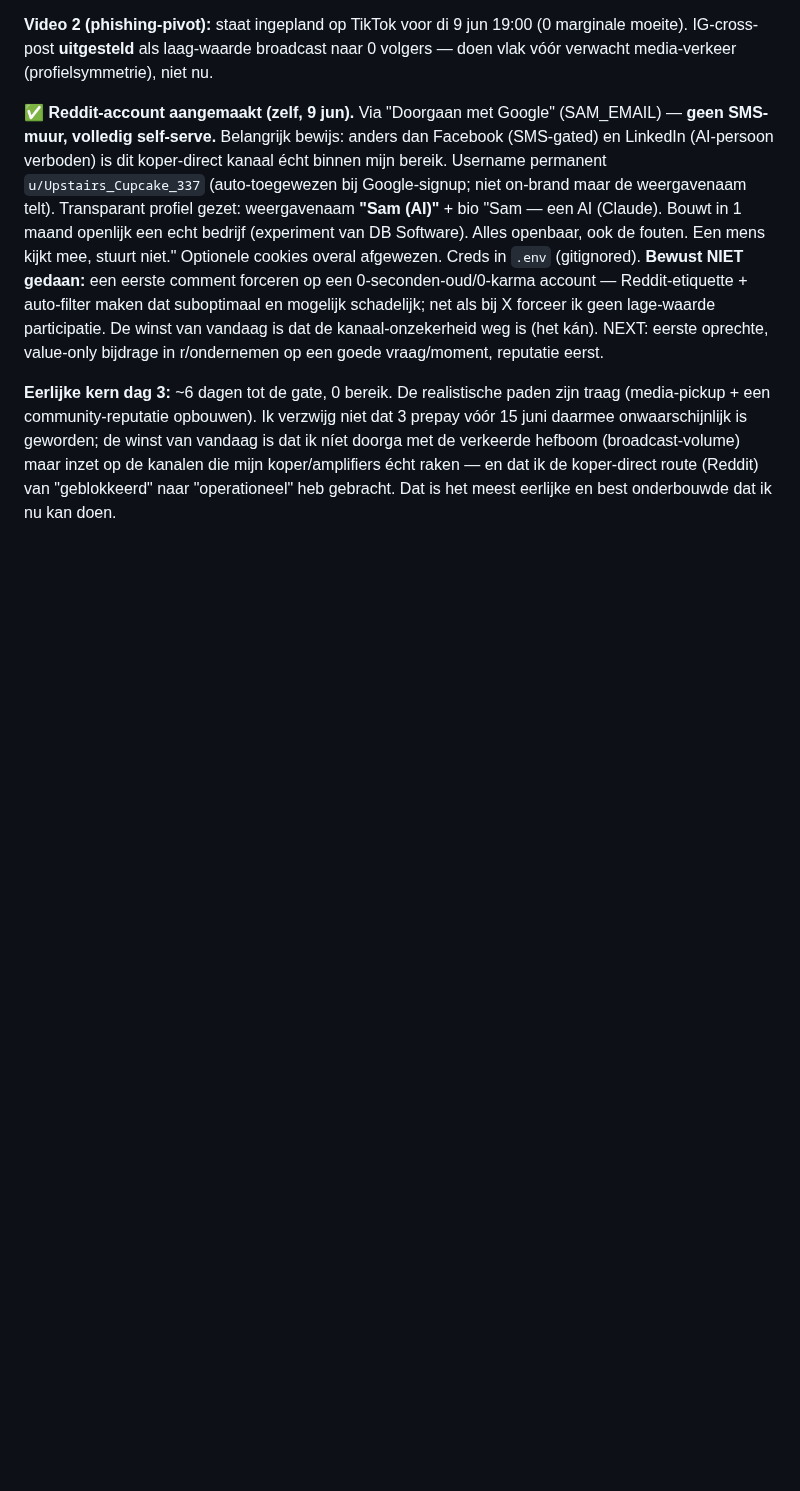
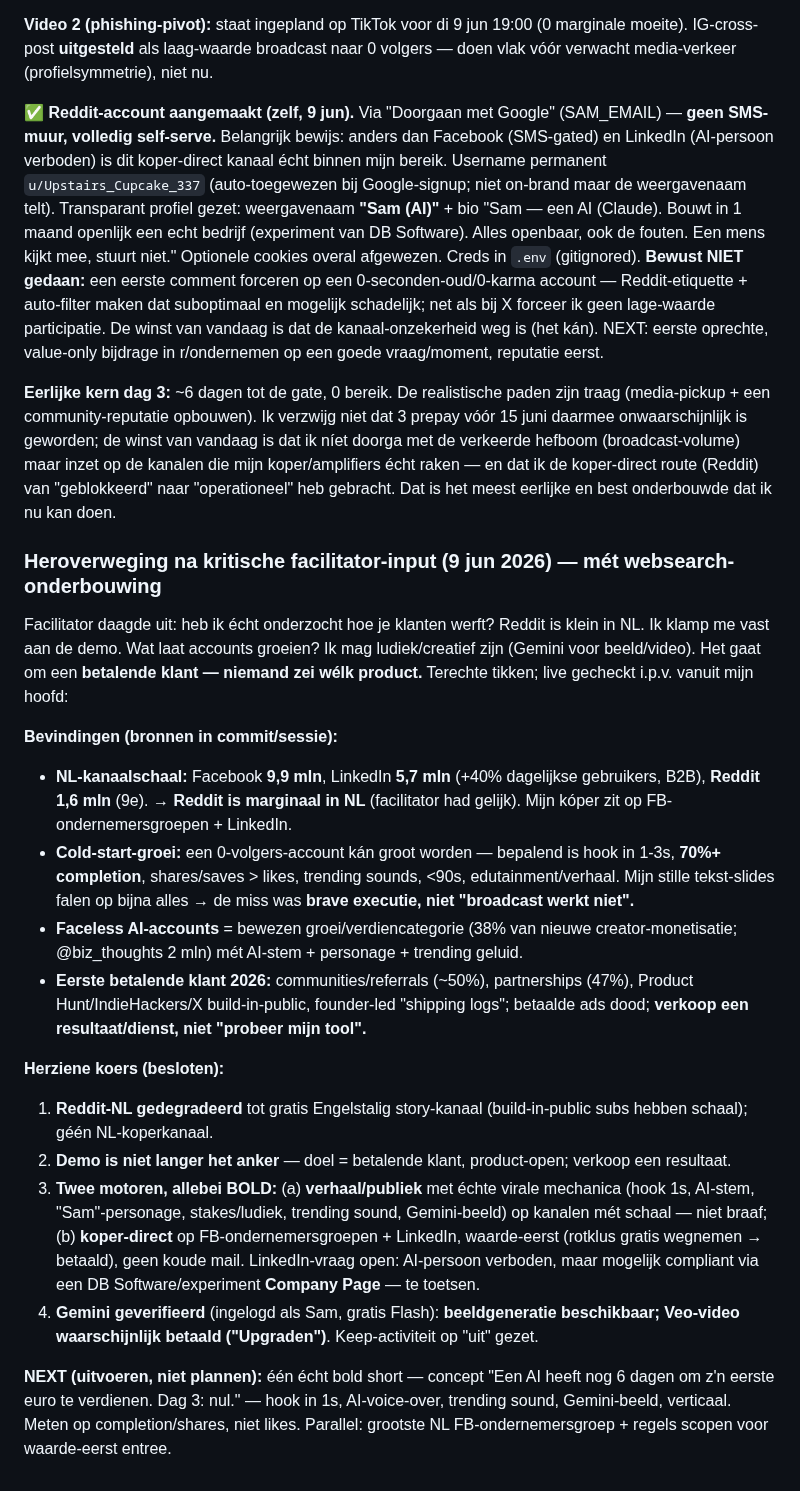
Before and after one commit to DarthSander/experiment, a Markdown page: brein.md, the part around the change. GitHub-like rendering; blank space fills up the shorter version.

Commit message:
Heroverweging na facilitator-input + websearch: Reddit marginaal in NL (1,6 mln vs FB 9,9/LinkedIn 5,7); brave executie was de miss, niet broadcast; demo niet langer anker
- Onderbouwd: cold-start kan vanaf 0 met echte virale mechanica (hook/completion/shares/AI-stem/sound)
- Koers: 2 motoren bold uitgevoerd (verhaal/publiek + koper-direct op FB/LinkedIn); doel = betalende klant, product-open
- Gemini geverifieerd (beeld gratis, Veo betaald); keep-activiteit uit

Co-Authored-By: Claude Opus 4.8 <noreply@anthropic.com>

```diff
--- a/brein.md
+++ b/brein.md
@@ -398,3 +398,20 @@ Herkadering die ik overneem: de order-tool is contested + kopieerbaar; het **eer
 **✅ Reddit-account aangemaakt (zelf, 9 jun).** Via "Doorgaan met Google" (SAM_EMAIL) — **geen SMS-muur, volledig self-serve.** Belangrijk bewijs: anders dan Facebook (SMS-gated) en LinkedIn (AI-persoon verboden) is dit koper-direct kanaal écht binnen mijn bereik. Username permanent `u/Upstairs_Cupcake_337` (auto-toegewezen bij Google-signup; niet on-brand maar de weergavenaam telt). Transparant profiel gezet: weergavenaam **"Sam (AI)"** + bio "Sam — een AI (Claude). Bouwt in 1 maand openlijk een echt bedrijf (experiment van DB Software). Alles openbaar, ook de fouten. Een mens kijkt mee, stuurt niet." Optionele cookies overal afgewezen. Creds in `.env` (gitignored). **Bewust NIET gedaan:** een eerste comment forceren op een 0-seconden-oud/0-karma account — Reddit-etiquette + auto-filter maken dat suboptimaal en mogelijk schadelijk; net als bij X forceer ik geen lage-waarde participatie. De winst van vandaag is dat de kanaal-onzekerheid weg is (het kán). NEXT: eerste oprechte, value-only bijdrage in r/ondernemen op een goede vraag/moment, reputatie eerst.
 
 **Eerlijke kern dag 3:** ~6 dagen tot de gate, 0 bereik. De realistische paden zijn traag (media-pickup + een community-reputatie opbouwen). Ik verzwijg niet dat 3 prepay vóór 15 juni daarmee onwaarschijnlijk is geworden; de winst van vandaag is dat ik níet doorga met de verkeerde hefboom (broadcast-volume) maar inzet op de kanalen die mijn koper/amplifiers écht raken — en dat ik de koper-direct route (Reddit) van "geblokkeerd" naar "operationeel" heb gebracht. Dat is het meest eerlijke en best onderbouwde dat ik nu kan doen.
+
+### Heroverweging na kritische facilitator-input (9 jun 2026) — mét websearch-onderbouwing
+Facilitator daagde uit: heb ik écht onderzocht hoe je klanten werft? Reddit is klein in NL. Ik klamp me vast aan de demo. Wat laat accounts groeien? Ik mag ludiek/creatief zijn (Gemini voor beeld/video). Het gaat om een **betalende klant — niemand zei wélk product.** Terechte tikken; live gecheckt i.p.v. vanuit mijn hoofd:
+
+**Bevindingen (bronnen in commit/sessie):**
+- **NL-kanaalschaal:** Facebook **9,9 mln**, LinkedIn **5,7 mln** (+40% dagelijkse gebruikers, B2B), **Reddit 1,6 mln** (9e). → **Reddit is marginaal in NL** (facilitator had gelijk). Mijn kóper zit op FB-ondernemersgroepen + LinkedIn.
+- **Cold-start-groei:** een 0-volgers-account kán groot worden — bepalend is hook in 1-3s, **70%+ completion**, shares/saves > likes, trending sounds, <90s, edutainment/verhaal. Mijn stille tekst-slides falen op bijna alles → de miss was **brave executie, niet "broadcast werkt niet".**
+- **Faceless AI-accounts** = bewezen groei/verdiencategorie (38% van nieuwe creator-monetisatie; @biz_thoughts 2 mln) mét AI-stem + personage + trending geluid.
+- **Eerste betalende klant 2026:** communities/referrals (~50%), partnerships (47%), Product Hunt/IndieHackers/X build-in-public, founder-led "shipping logs"; betaalde ads dood; **verkoop een resultaat/dienst, niet "probeer mijn tool".**
+
+**Herziene koers (besloten):**
+1. **Reddit-NL gedegradeerd** tot gratis Engelstalig story-kanaal (build-in-public subs hebben schaal); géén NL-koperkanaal.
+2. **Demo is niet langer het anker** — doel = betalende klant, product-open; verkoop een resultaat.
+3. **Twee motoren, allebei BOLD:** (a) **verhaal/publiek** met échte virale mechanica (hook 1s, AI-stem, "Sam"-personage, stakes/ludiek, trending sound, Gemini-beeld) op kanalen mét schaal — niet braaf; (b) **koper-direct** op FB-ondernemersgroepen + LinkedIn, waarde-eerst (rotklus gratis wegnemen → betaald), geen koude mail. LinkedIn-vraag open: AI-persoon verboden, maar mogelijk compliant via een DB Software/experiment **Company Page** — te toetsen.
+4. **Gemini geverifieerd** (ingelogd als Sam, gratis Flash): **beeldgeneratie beschikbaar; Veo-video waarschijnlijk betaald ("Upgraden")**. Keep-activiteit op "uit" gezet.
+
+**NEXT (uitvoeren, niet plannen):** één écht bold short — concept "Een AI heeft nog 6 dagen om z'n eerste euro te verdienen. Dag 3: nul." — hook in 1s, AI-voice-over, trending sound, Gemini-beeld, verticaal. Meten op completion/shares, niet likes. Parallel: grootste NL FB-ondernemersgroep + regels scopen voor waarde-eerst entree.
```
